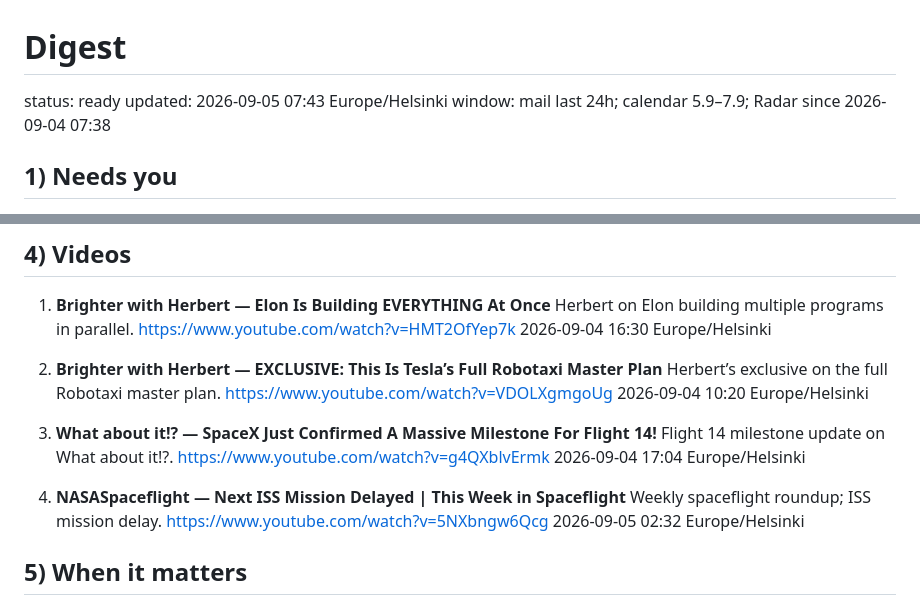
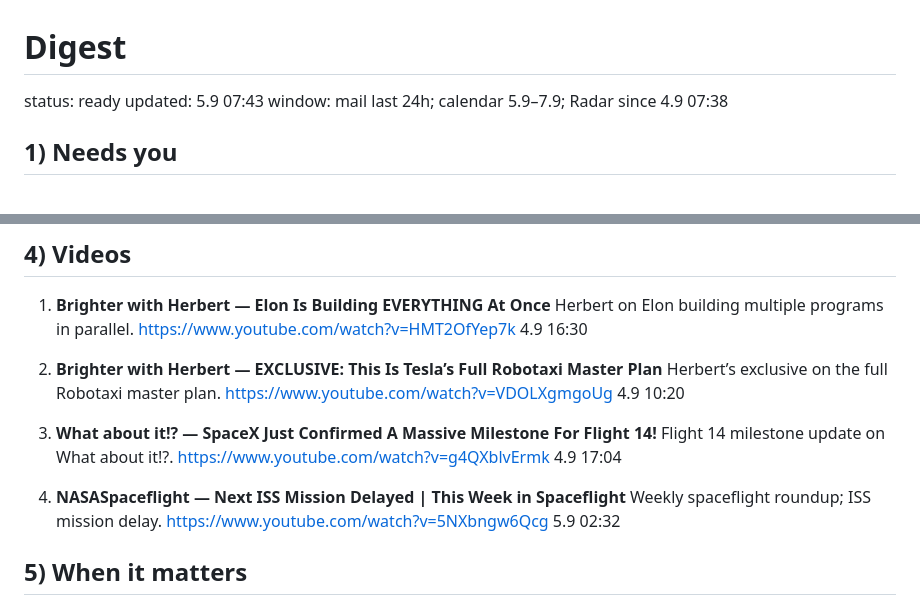
Before and after one commit to jukka12/daily-digest, a Markdown page: digest.md, 2 parts joined by grey strips. GitHub-like rendering.

Commit message:
Timestamps: minimal p.k hh:mm, drop Europe/Helsinki

```diff
--- a/digest.md
+++ b/digest.md
@@ -1,8 +1,8 @@
 # Digest
 
 status: ready
-updated: 2026-09-05 07:43 Europe/Helsinki
-window: mail last 24h; calendar 5.9–7.9; Radar since 2026-09-04 07:38
+updated: 5.9 07:43
+window: mail last 24h; calendar 5.9–7.9; Radar since 4.9 07:38
 
 ## 1) Needs you
 
@@ -43,22 +43,22 @@ window: mail last 24h; calendar 5.9–7.9; Radar since 2026-09-04 07:38
 1. **Brighter with Herbert — Elon Is Building EVERYTHING At Once**
    Herbert on Elon building multiple programs in parallel.
    https://www.youtube.com/watch?v=HMT2OfYep7k
-   2026-09-04 16:30 Europe/Helsinki
+   4.9 16:30
 
 2. **Brighter with Herbert — EXCLUSIVE: This Is Tesla’s Full Robotaxi Master Plan**
    Herbert’s exclusive on the full Robotaxi master plan.
    https://www.youtube.com/watch?v=VDOLXgmgoUg
-   2026-09-04 10:20 Europe/Helsinki
+   4.9 10:20
 
 3. **What about it!? — SpaceX Just Confirmed A Massive Milestone For Flight 14!**
    Flight 14 milestone update on What about it!?.
    https://www.youtube.com/watch?v=g4QXblvErmk
-   2026-09-04 17:04 Europe/Helsinki
+   4.9 17:04
 
 4. **NASASpaceflight — Next ISS Mission Delayed | This Week in Spaceflight**
    Weekly spaceflight roundup; ISS mission delay.
    https://www.youtube.com/watch?v=5NXbngw6Qcg
-   2026-09-05 02:32 Europe/Helsinki
+   5.9 02:32
 
 ## 5) When it matters
 
```
